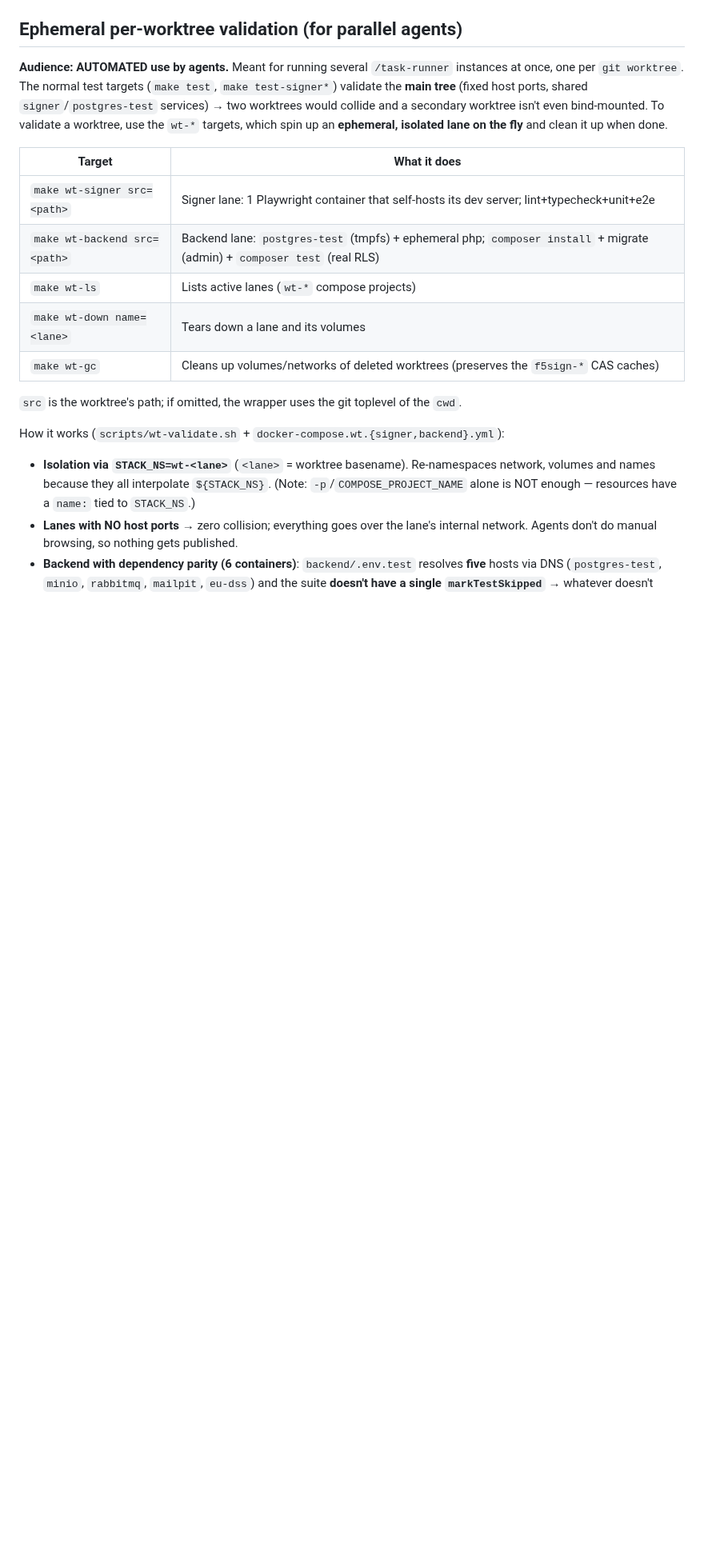
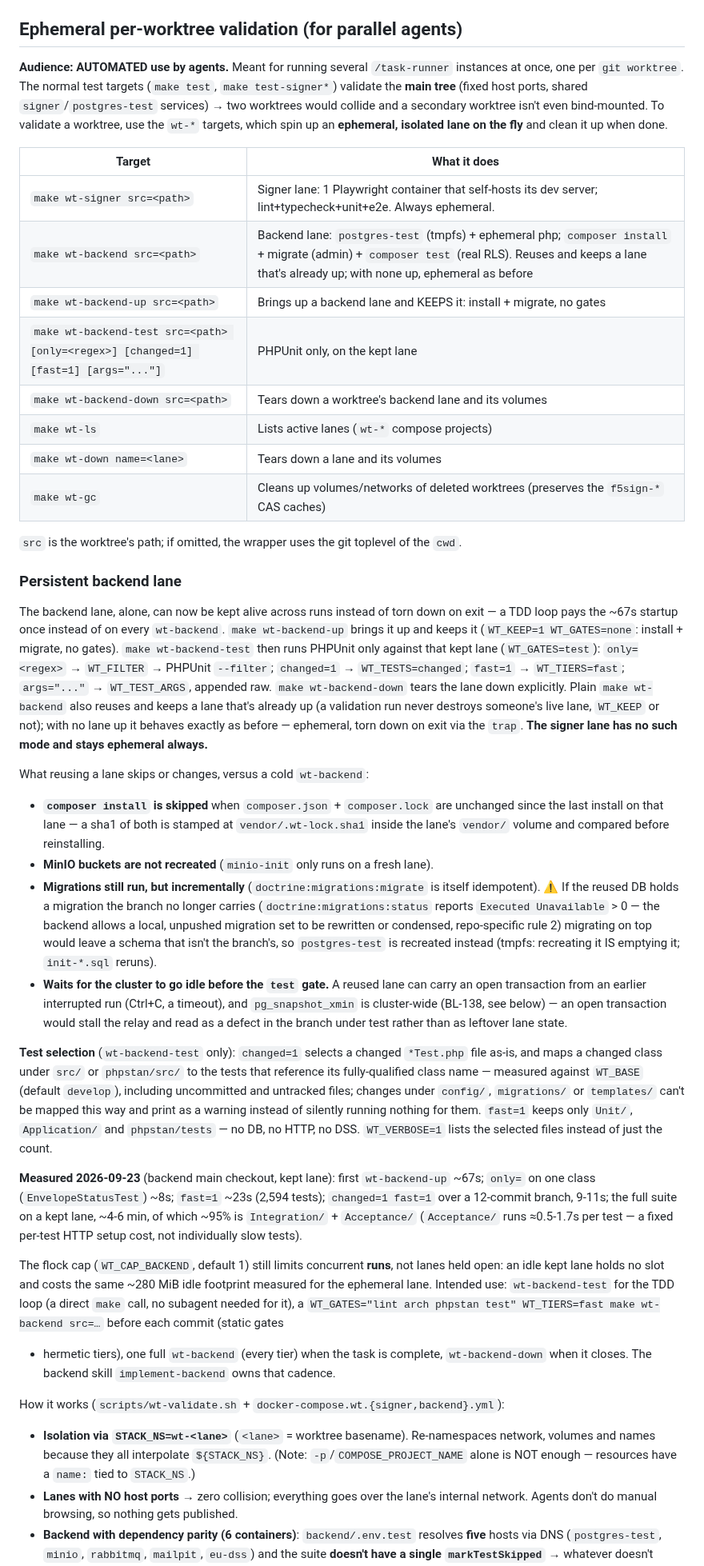
Before and after one commit to dpeite-innatial/f5sign-workspace, a Markdown page: ai/f5sign-infra/CLAUDE.md, the part around the change. Shown at 80% size. Drawn GitHub-style; blank space fills up the shorter version.

Commit message:
ai(infra): the backend lane can stay up for a task, and wt-backend-test selects the tests a TDD step needs
Documents what f5sign-infra 3405ad0 added: wt-backend-up / wt-backend-test /
wt-backend-down, what a reused lane skips, how changed=1 and fast=1 select,
and the timings measured on 2026-09-23 that motivated it.

```diff
--- a/ai/f5sign-infra/CLAUDE.md
+++ b/ai/f5sign-infra/CLAUDE.md
@@ -295,13 +295,64 @@ collide and a secondary worktree isn't even bind-mounted. To validate a worktree
 
 | Target | What it does |
 |--------|----------|
-| `make wt-signer src=<path>` | Signer lane: 1 Playwright container that self-hosts its dev server; lint+typecheck+unit+e2e |
-| `make wt-backend src=<path>` | Backend lane: `postgres-test` (tmpfs) + ephemeral php; `composer install` + migrate (admin) + `composer test` (real RLS) |
+| `make wt-signer src=<path>` | Signer lane: 1 Playwright container that self-hosts its dev server; lint+typecheck+unit+e2e. Always ephemeral. |
+| `make wt-backend src=<path>` | Backend lane: `postgres-test` (tmpfs) + ephemeral php; `composer install` + migrate (admin) + `composer test` (real RLS). Reuses and keeps a lane that's already up; with none up, ephemeral as before |
+| `make wt-backend-up src=<path>` | Brings up a backend lane and KEEPS it: install + migrate, no gates |
+| `make wt-backend-test src=<path> [only=<regex>] [changed=1] [fast=1] [args="..."]` | PHPUnit only, on the kept lane |
+| `make wt-backend-down src=<path>` | Tears down a worktree's backend lane and its volumes |
 | `make wt-ls` | Lists active lanes (`wt-*` compose projects) |
 | `make wt-down name=<lane>` | Tears down a lane and its volumes |
 | `make wt-gc` | Cleans up volumes/networks of deleted worktrees (preserves the `f5sign-*` CAS caches) |
 
 `src` is the worktree's path; if omitted, the wrapper uses the git toplevel of the `cwd`.
+
+### Persistent backend lane
+
+The backend lane, alone, can now be kept alive across runs instead of torn down on exit — a TDD loop
+pays the ~67s startup once instead of on every `wt-backend`. `make wt-backend-up` brings it up and keeps
+it (`WT_KEEP=1 WT_GATES=none`: install + migrate, no gates). `make wt-backend-test` then runs PHPUnit
+only against that kept lane (`WT_GATES=test`): `only=<regex>` → `WT_FILTER` → PHPUnit `--filter`;
+`changed=1` → `WT_TESTS=changed`; `fast=1` → `WT_TIERS=fast`; `args="..."` → `WT_TEST_ARGS`, appended
+raw. `make wt-backend-down` tears the lane down explicitly. Plain `make wt-backend` also reuses and
+keeps a lane that's already up (a validation run never destroys someone's live lane, `WT_KEEP` or not);
+with no lane up it behaves exactly as before — ephemeral, torn down on exit via the `trap`. **The signer
+lane has no such mode and stays ephemeral always.**
+
+What reusing a lane skips or changes, versus a cold `wt-backend`:
+
+- **`composer install` is skipped** when `composer.json` + `composer.lock` are unchanged since the last
+  install on that lane — a sha1 of both is stamped at `vendor/.wt-lock.sha1` inside the lane's `vendor/`
+  volume and compared before reinstalling.
+- **MinIO buckets are not recreated** (`minio-init` only runs on a fresh lane).
+- **Migrations still run, but incrementally** (`doctrine:migrations:migrate` is itself idempotent). ⚠ If
+  the reused DB holds a migration the branch no longer carries (`doctrine:migrations:status` reports
+  `Executed Unavailable` > 0 — the backend allows a local, unpushed migration set to be rewritten or
+  condensed, repo-specific rule 2) migrating on top would leave a schema that isn't the branch's, so
+  `postgres-test` is recreated instead (tmpfs: recreating it IS emptying it; `init-*.sql` reruns).
+- **Waits for the cluster to go idle before the `test` gate.** A reused lane can carry an open
+  transaction from an earlier interrupted run (Ctrl+C, a timeout), and `pg_snapshot_xmin` is
+  cluster-wide (BL-138, see below) — an open transaction would stall the relay and read as a defect in
+  the branch under test rather than as leftover lane state.
+
+**Test selection** (`wt-backend-test` only): `changed=1` selects a changed `*Test.php` file as-is, and
+maps a changed class under `src/` or `phpstan/src/` to the tests that reference its fully-qualified
+class name — measured against `WT_BASE` (default `develop`), including uncommitted and untracked files;
+changes under `config/`, `migrations/` or `templates/` can't be mapped this way and print as a warning
+instead of silently running nothing for them. `fast=1` keeps only `Unit/`, `Application/` and
+`phpstan/tests` — no DB, no HTTP, no DSS. `WT_VERBOSE=1` lists the selected files instead of just the
+count.
+
+**Measured 2026-09-23** (backend main checkout, kept lane): first `wt-backend-up` ~67s; `only=` on one
+class (`EnvelopeStatusTest`) ~8s; `fast=1` ~23s (2,594 tests); `changed=1 fast=1` over a 12-commit branch,
+9-11s; the full suite on a kept lane, ~4-6 min, of which ~95% is `Integration/` + `Acceptance/`
+(`Acceptance/` runs ≈0.5-1.7s per test — a fixed per-test HTTP setup cost, not individually slow tests).
+
+The flock cap (`WT_CAP_BACKEND`, default 1) still limits concurrent **runs**, not lanes held open: an
+idle kept lane holds no slot and costs the same ~280 MiB idle footprint measured for the ephemeral lane.
+Intended use: `wt-backend-test` for the TDD loop (a direct `make` call, no subagent needed for it), a
+`WT_GATES="lint arch phpstan test" WT_TIERS=fast make wt-backend src=…` before each commit (static gates
++ hermetic tiers), one full `wt-backend` (every tier) when the task is complete, `wt-backend-down` when it
+closes. The backend skill `implement-backend` owns that cadence.
 
 How it works (`scripts/wt-validate.sh` + `docker-compose.wt.{signer,backend}.yml`):
 
```
